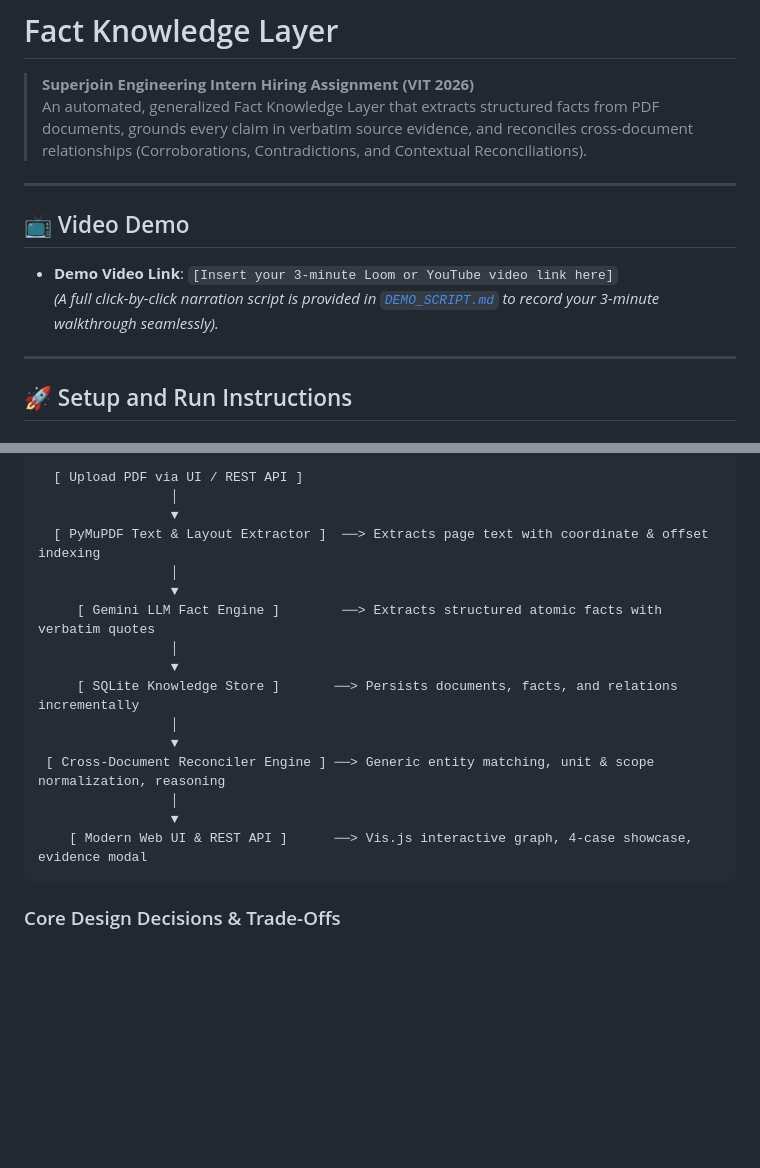
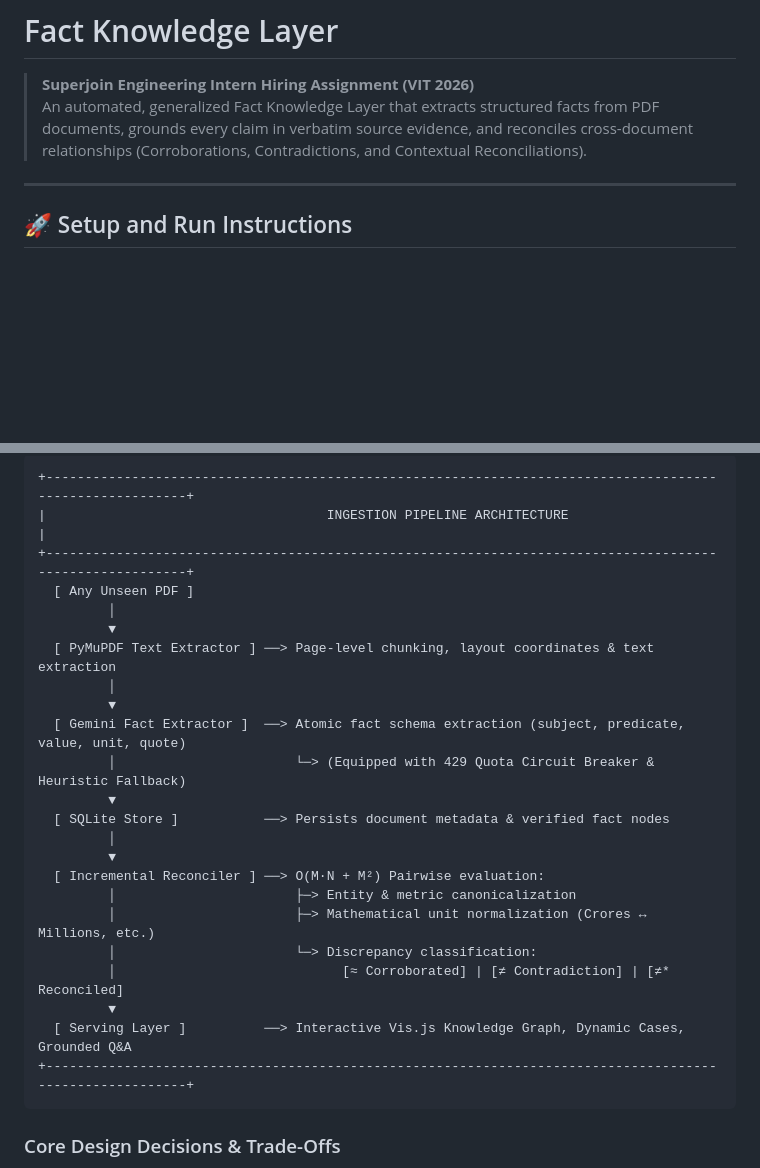
Before and after one commit to Dhruv-Panwar042/Fact-Knowledge-Checker, a Markdown page: README.md, 2 parts joined by grey strips. Rendered like a GitHub page; blank space fills up the shorter version.

Commit message:
docs: remove video link from readme and add ingestion pipeline architecture diagram

````diff
--- a/README.md
+++ b/README.md
@@ -2,12 +2,6 @@
 
 > **Superjoin Engineering Intern Hiring Assignment (VIT 2026)**
 > An automated, generalized Fact Knowledge Layer that extracts structured facts from PDF documents, grounds every claim in verbatim source evidence, and reconciles cross-document relationships (Corroborations, Contradictions, and Contextual Reconciliations).
-
----
-
-## 📺 Video Demo
-- **Demo Video Link**: `[Insert your 3-minute Loom or YouTube video link here]`
-  *(A full click-by-click narration script is provided in [`DEMO_SCRIPT.md`](DEMO_SCRIPT.md) to record your 3-minute walkthrough seamlessly).*
 
 ---
 
@@ -103,20 +137,29 @@ The system explicitly identifies and resolves all four evaluation cases specifie
 ```
-  [ Upload PDF via UI / REST API ]
-                 │
-                 ▼
-  [ PyMuPDF Text & Layout Extractor ]  ──> Extracts page text with coordinate & offset indexing
-                 │
-                 ▼
-     [ Gemini LLM Fact Engine ]        ──> Extracts structured atomic facts with verbatim quotes
-                 │
-                 ▼
-     [ SQLite Knowledge Store ]       ──> Persists documents, facts, and relations incrementally
-                 │
-                 ▼
- [ Cross-Document Reconciler Engine ] ──> Generic entity matching, unit & scope normalization, reasoning
-                 │
-                 ▼
-    [ Modern Web UI & REST API ]      ──> Vis.js interactive graph, 4-case showcase, evidence modal
+
+```
++---------------------------------------------------------------------------------------------------------+
+|                                    INGESTION PIPELINE ARCHITECTURE                                      |
++---------------------------------------------------------------------------------------------------------+
+  [ Any Unseen PDF ]
+         │
+         ▼
+  [ PyMuPDF Text Extractor ] ──> Page-level chunking, layout coordinates & text extraction
+         │
+         ▼
+  [ Gemini Fact Extractor ]  ──> Atomic fact schema extraction (subject, predicate, value, unit, quote)
+         │                       └─> (Equipped with 429 Quota Circuit Breaker & Heuristic Fallback)
+         ▼
+  [ SQLite Store ]           ──> Persists document metadata & verified fact nodes
+         │
+         ▼
+  [ Incremental Reconciler ] ──> O(M·N + M²) Pairwise evaluation:
+         │                       ├─> Entity & metric canonicalization
+         │                       ├─> Mathematical unit normalization (Crores ↔ Millions, etc.)
+         │                       └─> Discrepancy classification:
+         │                             [≈ Corroborated] | [≠ Contradiction] | [≠* Reconciled]
+         ▼
+  [ Serving Layer ]          ──> Interactive Vis.js Knowledge Graph, Dynamic Cases, Grounded Q&A
++---------------------------------------------------------------------------------------------------------+
 ```
 
 ### Core Design Decisions & Trade-Offs
````
Also changed, not shown: other parts of README.md (+41 -1 lines).
